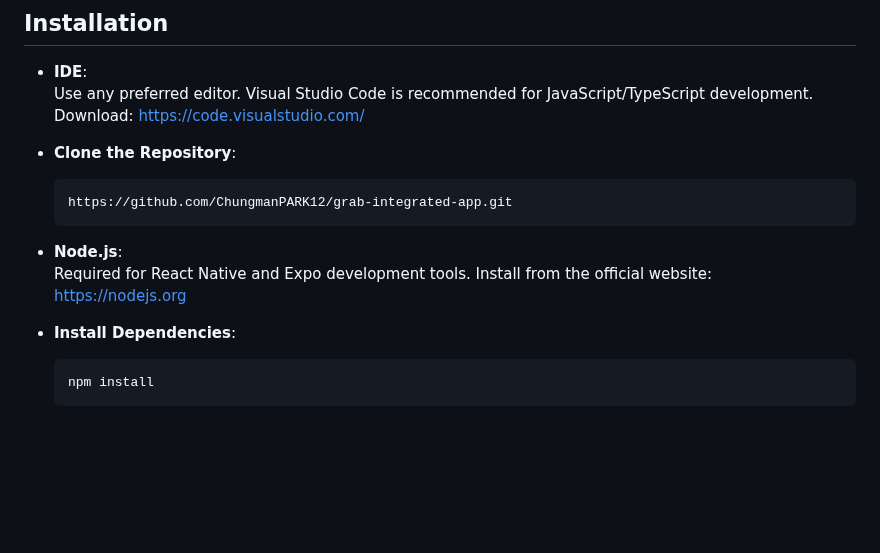
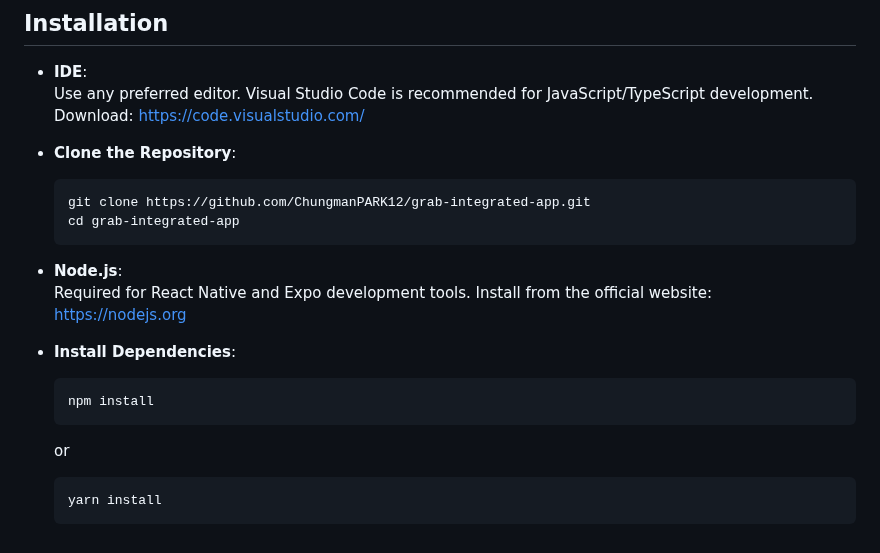
Before and after one commit to ChungmanPARK12/grab-integrated-app, a Markdown page: README.md, the part around the change. GitHub-like rendering; blank space fills up the shorter version.

Commit message:
Update README: Update the description for each section

````diff
--- a/README.md
+++ b/README.md
@@ -240,7 +240,8 @@ This repository is part of my portfolio, showing:
 
 - **Clone the Repository**:
    ```bash
-   https://github.com/ChungmanPARK12/grab-integrated-app.git
+   git clone https://github.com/ChungmanPARK12/grab-integrated-app.git
+   cd grab-integrated-app
    ```
 - **Node.js**:
   Required for React Native and Expo development tools.
@@ -251,3 +252,7 @@ This repository is part of my portfolio, showing:
    ```bash
    npm install
    ```
+   or
+   ```bash
+   yarn install
+   ```
````
